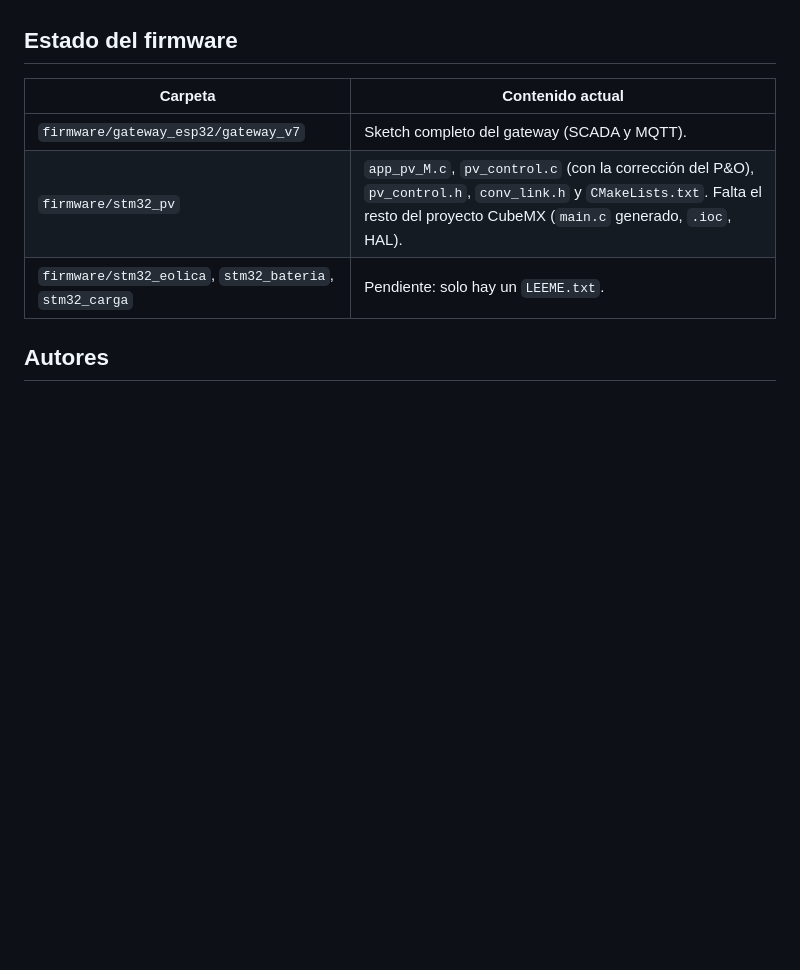
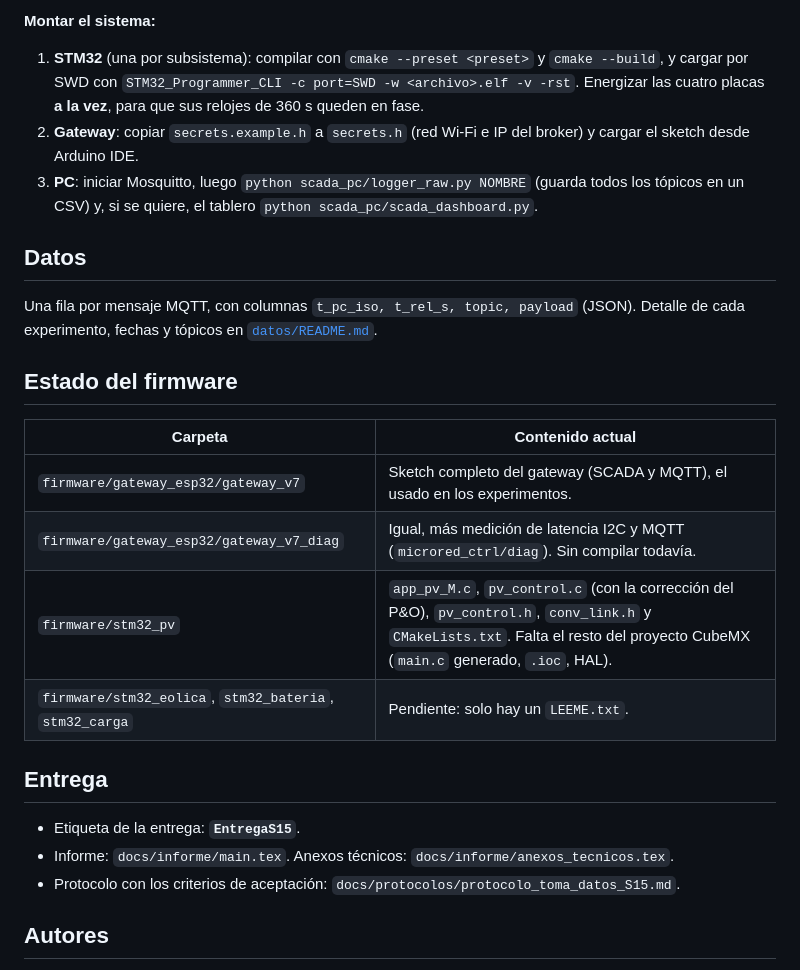
Before and after one commit to soofffp/VITA-DC-Microgrid, a Markdown page: README.md, the part around one of its changes. Drawn GitHub-style; blank space fills up the shorter version.

```diff
--- a/README.md
+++ b/README.md
@@ -46,11 +61,27 @@ Los criterios de aceptación y el procedimiento de cada experimento están en `d
+**Montar el sistema:**
+
+1. **STM32** (una por subsistema): compilar con `cmake --preset <preset>` y `cmake --build`, y cargar por SWD con `STM32_Programmer_CLI -c port=SWD -w <archivo>.elf -v -rst`. Energizar las cuatro placas **a la vez**, para que sus relojes de 360 s queden en fase.
+2. **Gateway**: copiar `secrets.example.h` a `secrets.h` (red Wi-Fi e IP del broker) y cargar el sketch desde Arduino IDE.
+3. **PC**: iniciar Mosquitto, luego `python scada_pc/logger_raw.py NOMBRE` (guarda todos los tópicos en un CSV) y, si se quiere, el tablero `python scada_pc/scada_dashboard.py`.
+
+## Datos
+
+Una fila por mensaje MQTT, con columnas `t_pc_iso, t_rel_s, topic, payload` (JSON). Detalle de cada experimento, fechas y tópicos en [`datos/README.md`](datos/README.md).
 
 ## Estado del firmware
 
 | Carpeta | Contenido actual |
 |---|---|
-| `firmware/gateway_esp32/gateway_v7` | Sketch completo del gateway (SCADA y MQTT). |
+| `firmware/gateway_esp32/gateway_v7` | Sketch completo del gateway (SCADA y MQTT), el usado en los experimentos. |
+| `firmware/gateway_esp32/gateway_v7_diag` | Igual, más medición de latencia I2C y MQTT (`microred_ctrl/diag`). Sin compilar todavía. |
 | `firmware/stm32_pv` | `app_pv_M.c`, `pv_control.c` (con la corrección del P&O), `pv_control.h`, `conv_link.h` y `CMakeLists.txt`. Falta el resto del proyecto CubeMX (`main.c` generado, `.ioc`, HAL). |
 | `firmware/stm32_eolica`, `stm32_bateria`, `stm32_carga` | Pendiente: solo hay un `LEEME.txt`. |
+
+## Entrega
+
+- Etiqueta de la entrega: **`EntregaS15`**.
+- Informe: `docs/informe/main.tex`. Anexos técnicos: `docs/informe/anexos_tecnicos.tex`.
+- Protocolo con los criterios de aceptación: `docs/protocolos/protocolo_toma_datos_S15.md`.
 
 ## Autores
 
```
Also changed, not shown: other parts of README.md (+47 -32 lines), analisis/README.md (added, +13 -0 lines), datos/README.md (added, +45 -0 lines), docs/README.md (added, +12 -0 lines), docs/protocolos/instructivo_retomas_S15.md (renamed from docs/instructivo_retomas_S15.md, +1 -1 lines), firmware/README.md (added, +14 -0 lines), scada_pc/README.md (added, +16 -0 lines), docs/figuras/arquitectura.png (added), docs/figuras/arquitectura_capas.png (added), docs/protocolos/protocolo_toma_datos_S15.md (renamed from docs/protocolo_toma_datos_S15.md), 12 other files.
